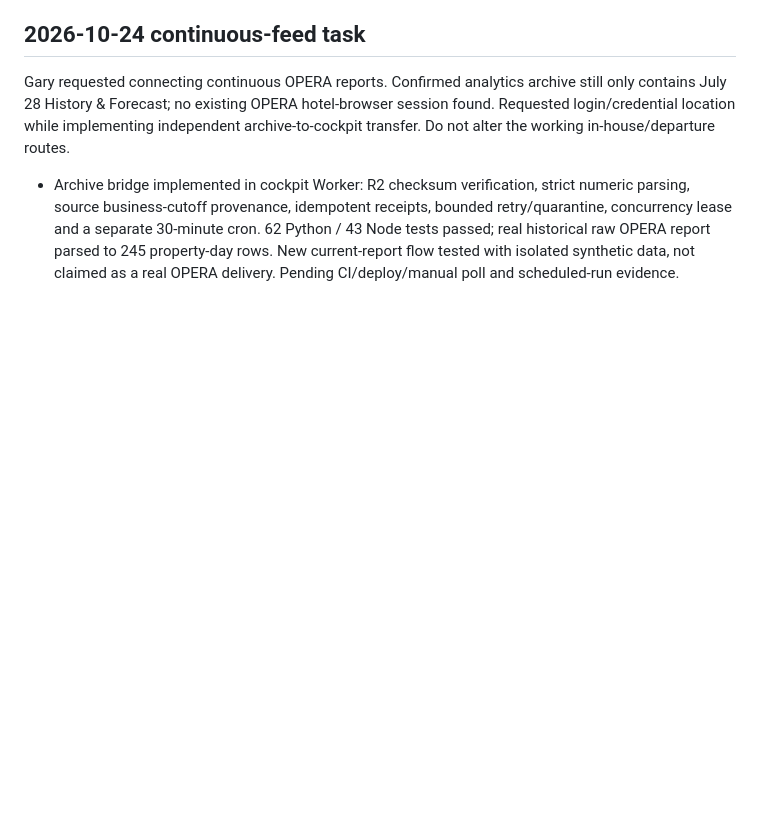
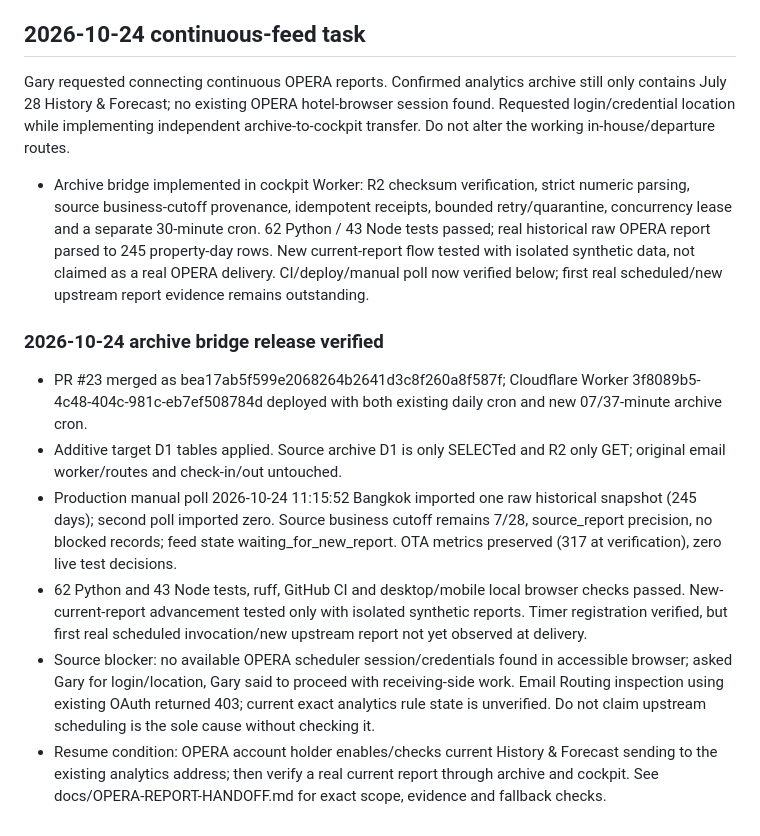
Before and after one commit to 0xBigotry7/wgpk-ota-insights, a Markdown page: STATUS.md, the part around the change. GitHub-like rendering; blank space fills up the shorter version.

Commit message:
Record verified archive bridge rollout and OPERA sending-side handoff

```diff
--- a/STATUS.md
+++ b/STATUS.md
@@ -43,4 +43,12 @@ Collector code can be restored independently; no launchd or browser configuratio
 ## 2026-10-24 continuous-feed task
 Gary requested connecting continuous OPERA reports. Confirmed analytics archive still only contains July 28 History & Forecast; no existing OPERA hotel-browser session found. Requested login/credential location while implementing independent archive-to-cockpit transfer. Do not alter the working in-house/departure routes.
 
-- Archive bridge implemented in cockpit Worker: R2 checksum verification, strict numeric parsing, source business-cutoff provenance, idempotent receipts, bounded retry/quarantine, concurrency lease and a separate 30-minute cron. 62 Python / 43 Node tests passed; real historical raw OPERA report parsed to 245 property-day rows. New current-report flow tested with isolated synthetic data, not claimed as a real OPERA delivery. Pending CI/deploy/manual poll and scheduled-run evidence.
+- Archive bridge implemented in cockpit Worker: R2 checksum verification, strict numeric parsing, source business-cutoff provenance, idempotent receipts, bounded retry/quarantine, concurrency lease and a separate 30-minute cron. 62 Python / 43 Node tests passed; real historical raw OPERA report parsed to 245 property-day rows. New current-report flow tested with isolated synthetic data, not claimed as a real OPERA delivery. CI/deploy/manual poll now verified below; first real scheduled/new upstream report evidence remains outstanding.
+
+### 2026-10-24 archive bridge release verified
+- PR #23 merged as bea17ab5f599e2068264b2641d3c8f260a8f587f; Cloudflare Worker 3f8089b5-4c48-404c-981c-eb7ef508784d deployed with both existing daily cron and new 07/37-minute archive cron.
+- Additive target D1 tables applied. Source archive D1 is only SELECTed and R2 only GET; original email worker/routes and check-in/out untouched.
+- Production manual poll 2026-10-24 11:15:52 Bangkok imported one raw historical snapshot (245 days); second poll imported zero. Source business cutoff remains 7/28, source_report precision, no blocked records; feed state waiting_for_new_report. OTA metrics preserved (317 at verification), zero live test decisions.
+- 62 Python and 43 Node tests, ruff, GitHub CI and desktop/mobile local browser checks passed. New-current-report advancement tested only with isolated synthetic reports. Timer registration verified, but first real scheduled invocation/new upstream report not yet observed at delivery.
+- Source blocker: no available OPERA scheduler session/credentials found in accessible browser; asked Gary for login/location, Gary said to proceed with receiving-side work. Email Routing inspection using existing OAuth returned 403; current exact analytics rule state is unverified. Do not claim upstream scheduling is the sole cause without checking it.
+- Resume condition: OPERA account holder enables/checks current History & Forecast sending to the existing analytics address; then verify a real current report through archive and cockpit. See docs/OPERA-REPORT-HANDOFF.md for exact scope, evidence and fallback checks.
```
Also changed, not shown: docs/OPERA-REPORT-HANDOFF.md (added, +35 -0 lines).
